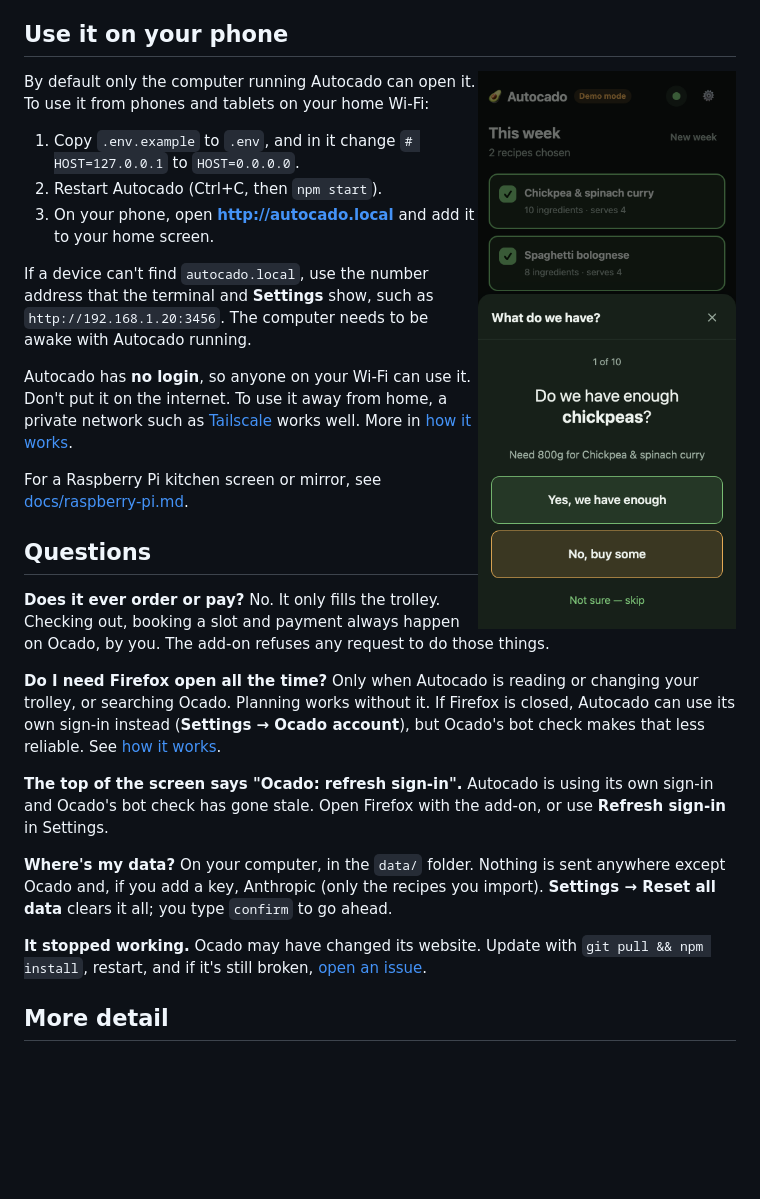
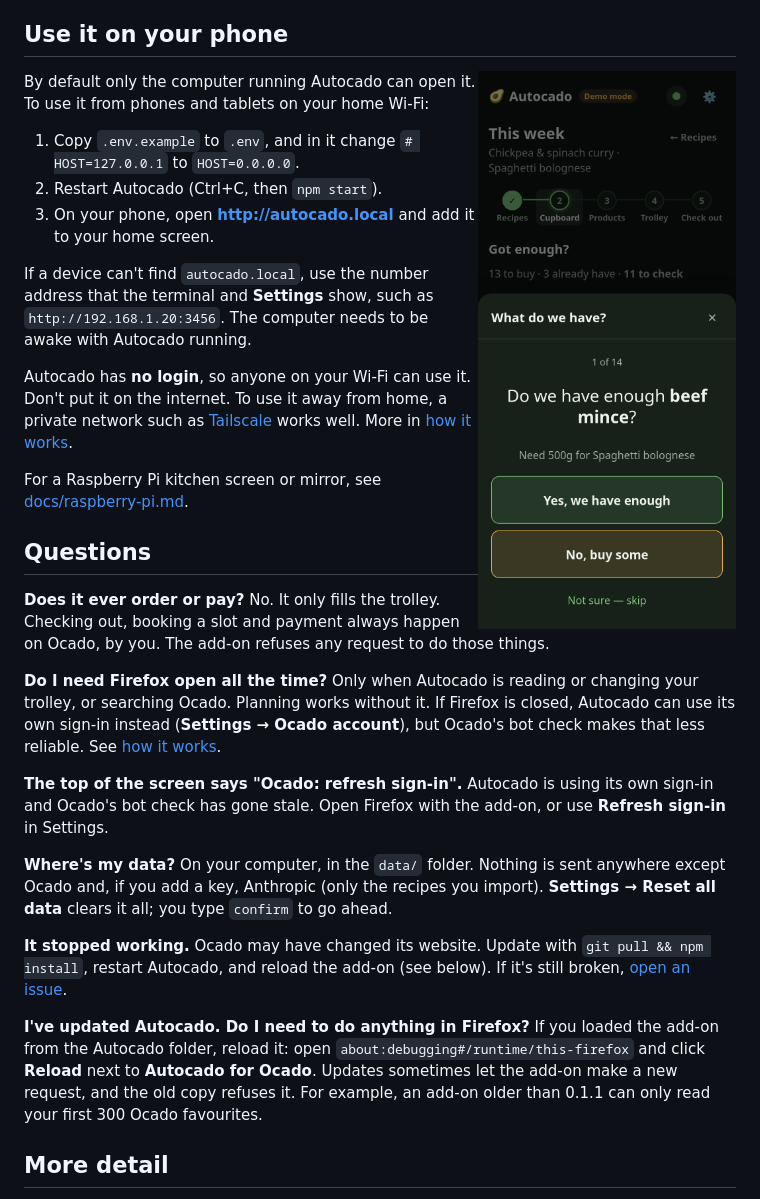
Before and after one commit to helloscottamos/autocado, a Markdown page: README.md, the part around one of its changes. Rendered like a GitHub page; pictures changed too: docs/images/phone-check.png; blank space fills up the shorter version.

```diff
--- a/README.md
+++ b/README.md
@@ -117,7 +117,10 @@ Autocado is using its own sign-in and Ocado's bot check has gone stale. Open Fir
 On your computer, in the `data/` folder. Nothing is sent anywhere except Ocado and, if you add a key, Anthropic (only the recipes you import). **Settings → Reset all data** clears it all; you type `confirm` to go ahead.
 
 **It stopped working.**
-Ocado may have changed its website. Update with `git pull && npm install`, restart, and if it's still broken, [open an issue](https://github.com/helloscottamos/autocado/issues).
+Ocado may have changed its website. Update with `git pull && npm install`, restart Autocado, and reload the add-on (see below). If it's still broken, [open an issue](https://github.com/helloscottamos/autocado/issues).
+
+**I've updated Autocado. Do I need to do anything in Firefox?**
+If you loaded the add-on from the Autocado folder, reload it: open `about:debugging#/runtime/this-firefox` and click **Reload** next to **Autocado for Ocado**. Updates sometimes let the add-on make a new request, and the old copy refuses it. For example, an add-on older than 0.1.1 can only read your first 300 Ocado favourites.
 
 ## More detail
 
```
Also changed, not shown: other parts of README.md (+7 -7 lines), docs/firefox-addon.md (+1 -1 lines), docs/images/basket.png, docs/images/week.png.
